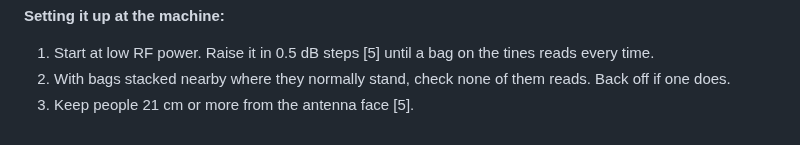
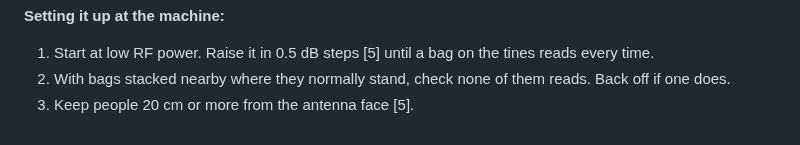
Before and after one commit to Alex-Pennington/ArduinoHydraulicScale, a Markdown page: notes/2026-10-25-rfid-read-range-and-antennas.md, the part around the change. Drawn GitHub-style.

Commit message:
notes: RF exposure distance per the JADAK guide (20 cm)
Co-Authored-By: Claude Opus 5.5 <noreply@anthropic.com>

```diff
--- a/notes/2026-10-25-rfid-read-range-and-antennas.md
+++ b/notes/2026-10-25-rfid-read-range-and-antennas.md
@@ -228,4 +228,4 @@ DETERMINABLE here.
 1. Start at low RF power. Raise it in 0.5 dB steps [5] until a bag on the tines reads every time.
 2. With bags stacked nearby where they normally stand, check none of them reads. Back off if one
    does.
-3. Keep people 21 cm or more from the antenna face [5].
+3. Keep people 20 cm or more from the antenna face [5].
```
